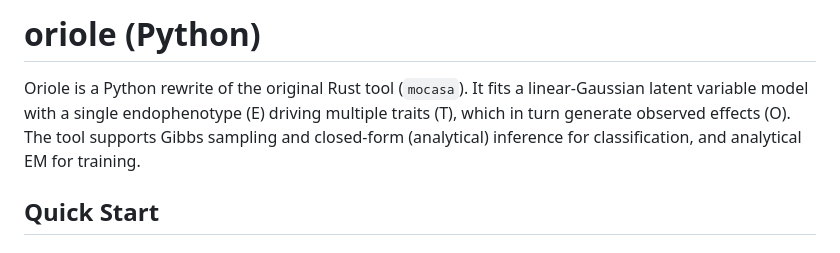
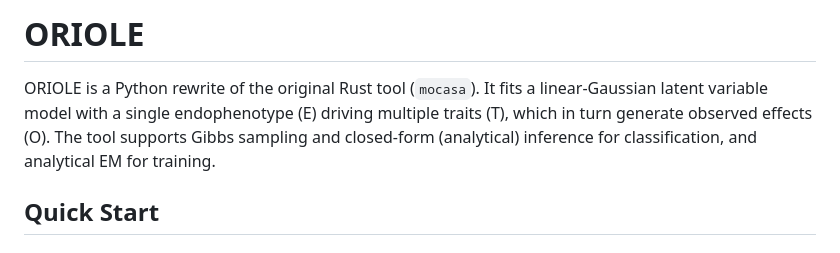
Before and after one commit to flannick/oriole, a Markdown page: README.md, the part around the change. Drawn GitHub-style.

```diff
--- a/README.md
+++ b/README.md
@@ -1,6 +1,6 @@
-# oriole (Python)
+# ORIOLE
 
-Oriole is a Python rewrite of the original Rust tool (`mocasa`). It fits a linear-Gaussian latent variable model with a single endophenotype (E) driving multiple traits (T), which in turn generate observed effects (O). The tool supports Gibbs sampling and closed-form (analytical) inference for classification, and analytical EM for training.
+ORIOLE is a Python rewrite of the original Rust tool (`mocasa`). It fits a linear-Gaussian latent variable model with a single endophenotype (E) driving multiple traits (T), which in turn generate observed effects (O). The tool supports Gibbs sampling and closed-form (analytical) inference for classification, and analytical EM for training.
 
 ## Quick Start
 
```
